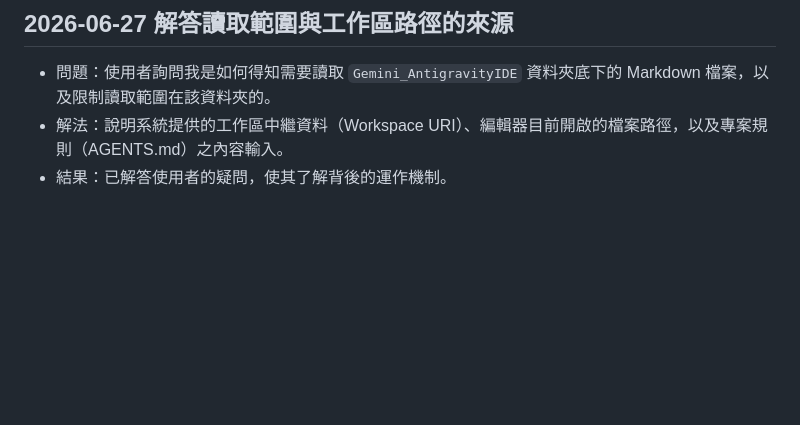
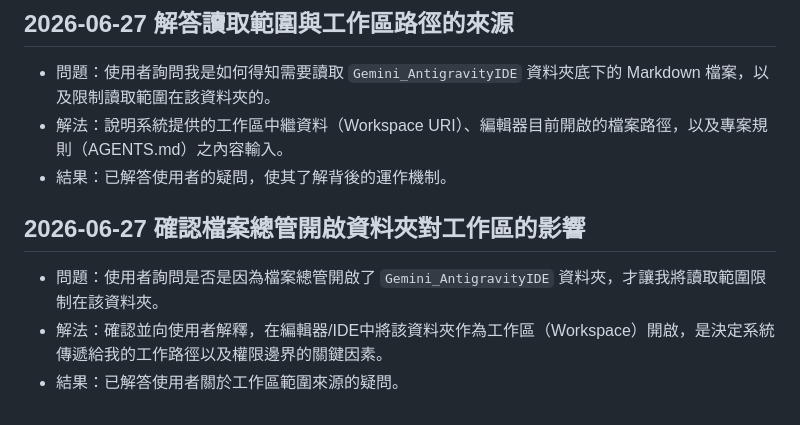
Before and after one commit to ffyiltu0415/LiveInfo, a Markdown page: 問題解決紀錄.md, the part around the change. Rendered like a GitHub page; blank space fills up the shorter version.

Commit message:
docs: update 問題解決紀錄.md with workspace explanation

```diff
--- a/問題解決紀錄.md
+++ b/問題解決紀錄.md
@@ -131,3 +131,9 @@
 - 問題：使用者詢問我是如何得知需要讀取 `Gemini_AntigravityIDE` 資料夾底下的 Markdown 檔案，以及限制讀取範圍在該資料夾的。
 - 解法：說明系統提供的工作區中繼資料（Workspace URI）、編輯器目前開啟的檔案路徑，以及專案規則（AGENTS.md）之內容輸入。
 - 結果：已解答使用者的疑問，使其了解背後的運作機制。
+
+## 2026-06-27 確認檔案總管開啟資料夾對工作區的影響
+
+- 問題：使用者詢問是否是因為檔案總管開啟了 `Gemini_AntigravityIDE` 資料夾，才讓我將讀取範圍限制在該資料夾。
+- 解法：確認並向使用者解釋，在編輯器/IDE中將該資料夾作為工作區（Workspace）開啟，是決定系統傳遞給我的工作路徑以及權限邊界的關鍵因素。
+- 結果：已解答使用者關於工作區範圍來源的疑問。
```
